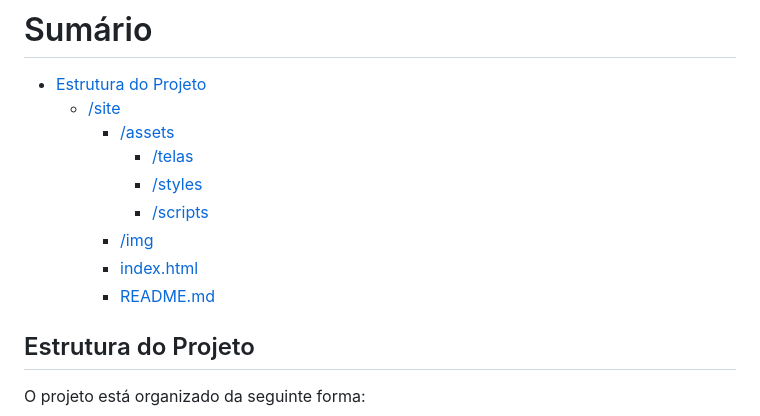
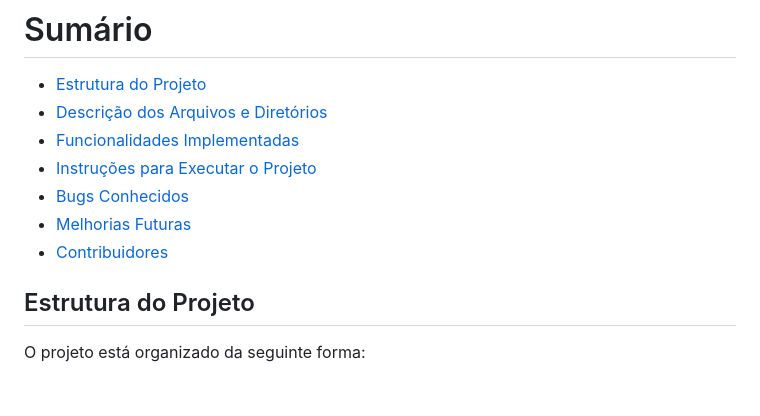
Before and after one commit to BryanSF/site, a Markdown page: site/site/README.md, the part around the change. GitHub-like rendering; blank space fills up the shorter version.

```diff
--- a/site/site/README.md
+++ b/site/site/README.md
@@ -3,14 +3,12 @@
 # Sumário
 
 - [Estrutura do Projeto](#estrutura-do-projeto)
-  - [/site](#site)
-    - [/assets](#assets)
-      - [/telas](#telas)
-      - [/styles](#styles)
-      - [/scripts](#scripts)
-    - [/img](#img)
-    - [index.html](#indexhtml)
-    - [README.md](#readmemd)
+- [Descrição dos Arquivos e Diretórios](#descrição-dos-arquivos-e-diretórios)
+- [Funcionalidades Implementadas](#funcionalidades-implementadas)
+- [Instruções para Executar o Projeto](#instruções-para-executar-o-projeto)
+- [Bugs Conhecidos](#bugs-conhecidos)
+- [Melhorias Futuras](#melhorias-futuras)
+- [Contribuidores](#contribuidores)
 
 ## Estrutura do Projeto
 
```
